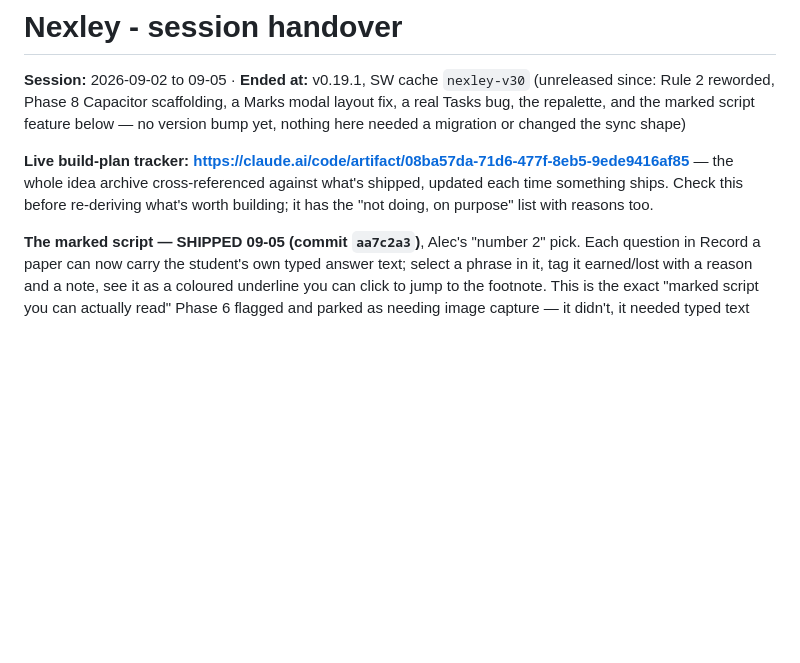
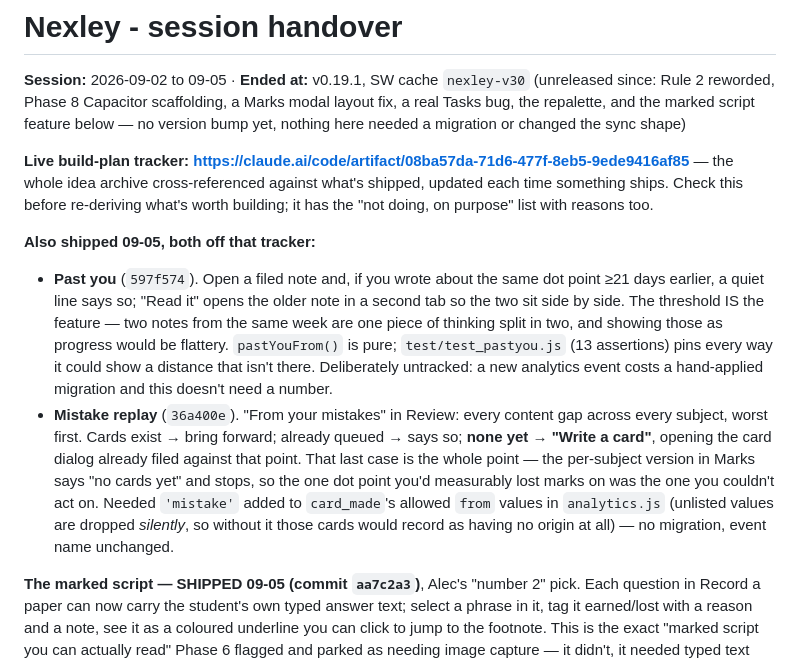
Before and after one commit to AJSPEEDY10/nexley, a Markdown page: HANDOVER.md, the part around the change. Rendered like a GitHub page; blank space fills up the shorter version.

Commit message:
HANDOVER: past you and mistake replay shipped
Co-Authored-By: Claude Opus 5 <noreply@anthropic.com>
Claude-Session: https://claude.ai/code/session_01WtRqXdQDaHxQR9CcH4qRvD

```diff
--- a/HANDOVER.md
+++ b/HANDOVER.md
@@ -10,6 +10,26 @@ changed the sync shape)
 — the whole idea archive cross-referenced against what's shipped, updated
 each time something ships. Check this before re-deriving what's worth
 building; it has the "not doing, on purpose" list with reasons too.
+
+**Also shipped 09-05, both off that tracker:**
+- **Past you** (`597f574`). Open a filed note and, if you wrote about the same
+  dot point ≥21 days earlier, a quiet line says so; "Read it" opens the older
+  note in a second tab so the two sit side by side. The threshold IS the
+  feature — two notes from the same week are one piece of thinking split in
+  two, and showing those as progress would be flattery. `pastYouFrom()` is
+  pure; `test/test_pastyou.js` (13 assertions) pins every way it could show a
+  distance that isn't there. Deliberately untracked: a new analytics event
+  costs a hand-applied migration and this doesn't need a number.
+- **Mistake replay** (`36a400e`). "From your mistakes" in Review: every content
+  gap across every subject, worst first. Cards exist → bring forward; already
+  queued → says so; **none yet → "Write a card"**, opening the card dialog
+  already filed against that point. That last case is the whole point — the
+  per-subject version in Marks says "no cards yet" and stops, so the one dot
+  point you'd measurably lost marks on was the one you couldn't act on.
+  Needed `'mistake'` added to `card_made`'s allowed `from` values in
+  `analytics.js` (unlisted values are dropped *silently*, so without it those
+  cards would record as having no origin at all) — no migration, event name
+  unchanged.
 
 **The marked script — SHIPPED 09-05 (commit `aa7c2a3`)**, Alec's "number 2"
 pick. Each question in Record a paper can now carry the student's own typed
```
